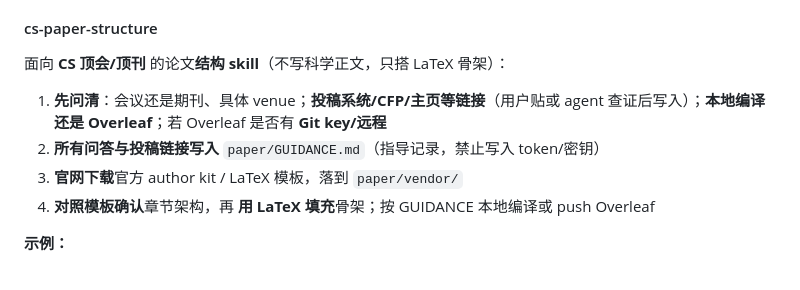
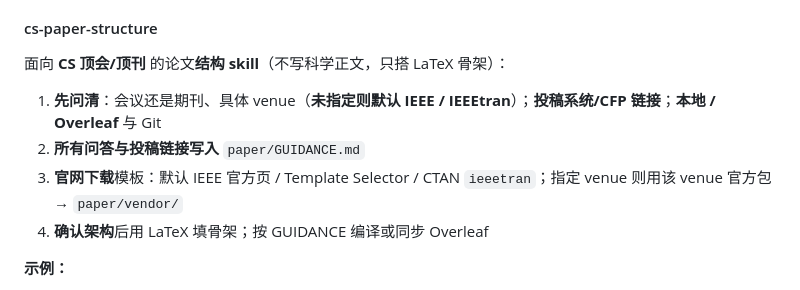
Before and after one commit to Ludan-daye/ccskills, a Markdown page: README.md, the part around the change. Drawn GitHub-style.

```diff
--- a/README.md
+++ b/README.md
@@ -42,10 +42,10 @@
 
 面向 **CS 顶会/顶刊** 的论文**结构 skill**（不写科学正文，只搭 LaTeX 骨架）：
 
-1. **先问清**：会议还是期刊、具体 venue；**投稿系统/CFP/主页等链接**（用户贴或 agent 查证后写入）；**本地编译还是 Overleaf**；若 Overleaf 是否有 **Git key/远程**
-2. **所有问答与投稿链接写入** `paper/GUIDANCE.md`（指导记录，禁止写入 token/密钥）
-3. **官网下载**官方 author kit / LaTeX 模板，落到 `paper/vendor/`
-4. **对照模板确认**章节架构，再 **用 LaTeX 填充**骨架；按 GUIDANCE 本地编译或 push Overleaf
+1. **先问清**：会议还是期刊、具体 venue（**未指定则默认 IEEE / IEEEtran**）；**投稿系统/CFP 链接**；**本地 / Overleaf** 与 Git
+2. **所有问答与投稿链接写入** `paper/GUIDANCE.md`
+3. **官网下载**模板：默认 IEEE 官方页 / Template Selector / CTAN `ieeetran`；指定 venue 则用该 venue 官方包 → `paper/vendor/`
+4. **确认架构**后用 LaTeX 填骨架；按 GUIDANCE 编译或同步 Overleaf
 
 **示例：**
 
```
Also changed, not shown: skills/cs-paper-structure/SKILL.md (+69 -19 lines), skills/paper-abstract/SKILL.md (+1 -1 lines).
